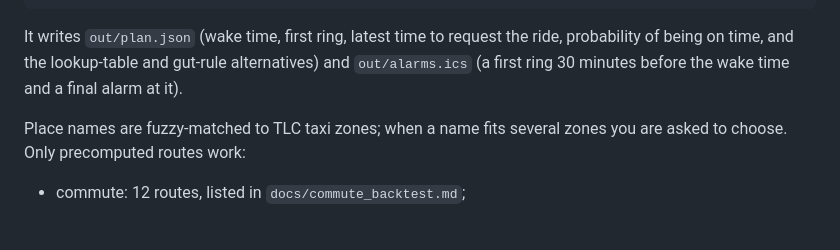
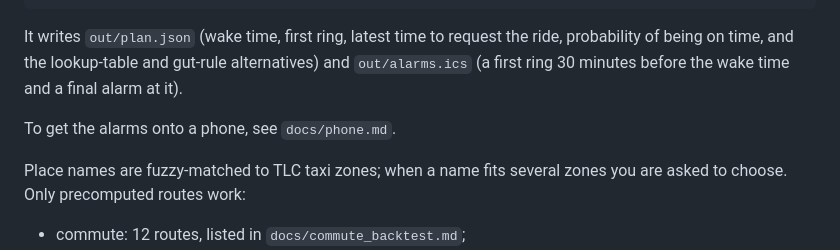
Before and after one commit to ting-hong-shieh/snooze-oracle, a Markdown page: README.md, the part around the change. Drawn GitHub-style; blank space fills up the shorter version.

```diff
--- a/README.md
+++ b/README.md
@@ -34,6 +34,8 @@ It writes `out/plan.json` (wake time, first ring, latest time to request the rid
 probability of being on time, and the lookup-table and gut-rule alternatives) and
 `out/alarms.ics` (a first ring 30 minutes before the wake time and a final alarm at it).
 
+To get the alarms onto a phone, see `docs/phone.md`.
+
 Place names are fuzzy-matched to TLC taxi zones; when a name fits several zones you are
 asked to choose. Only precomputed routes work:
 
```
Also changed, not shown: docs/phone.md (added, +111 -0 lines).
